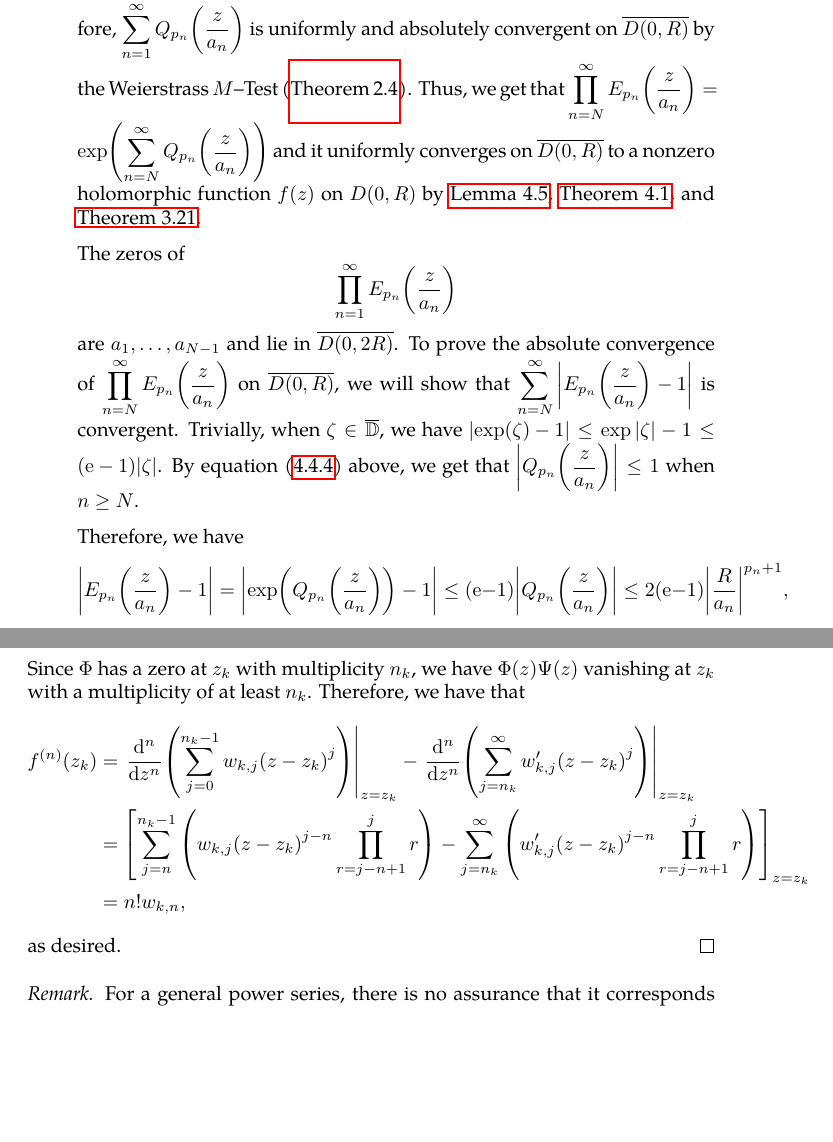
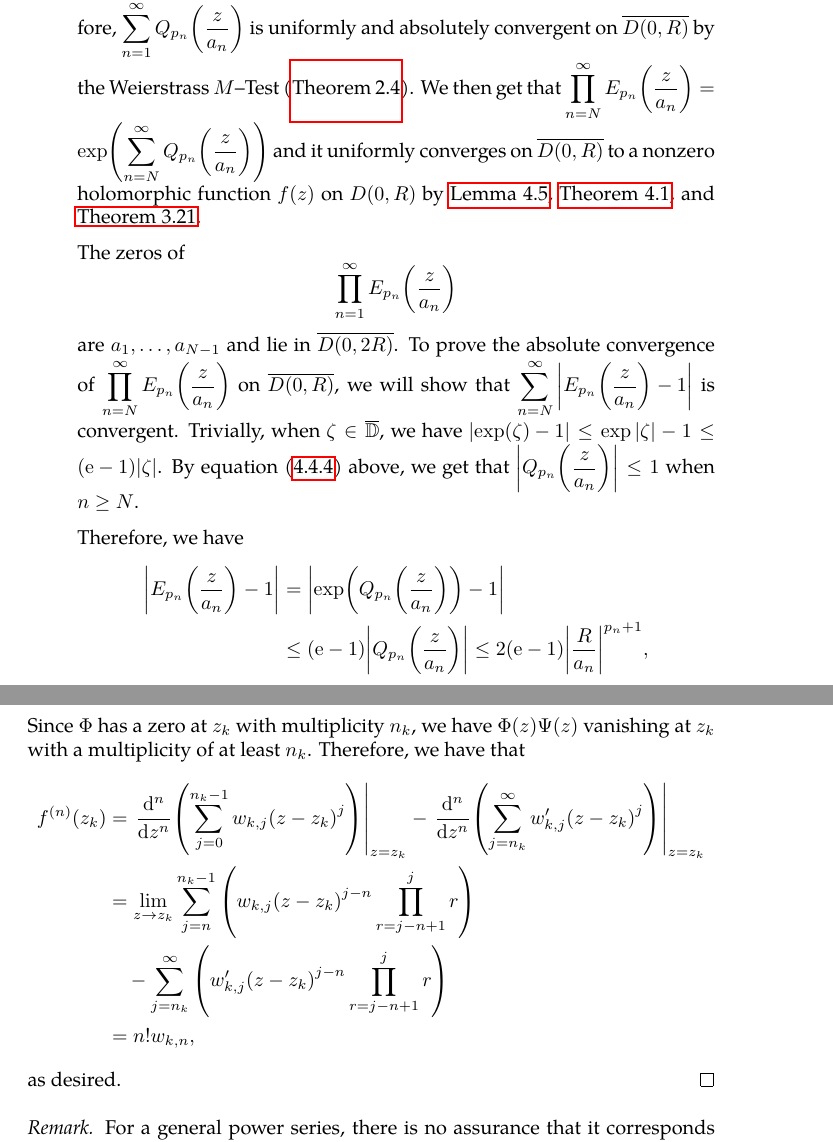
Before and after one commit to slipperking/complex-analysis-latex, a LaTeX document (main.tex): two parts of pages 100 and 107 of 140, joined at a grey line, cut so that both start at the same text, the shorter picture padded with empty space. Compiled offline with pdfLaTeX.

Commit message:
overleaf_to_git (Sat Jul 26 12:54:27 2025 -0700): update main.tex from r18587 to r18592

```diff
--- a/main.tex
+++ b/main.tex
@@ -2343,11 +2343,15 @@ We will now study the construction of an entire function \(f(z)\) via its zeros.
             \abs{Q_{p_n}\qty(\frac{z}{a_n})} & =\abs{-\sum_{k=1}^\infty\frac{1}{k}\qty(\frac{z}{a_n})^k+\sum_{j=1}^{p_n}\frac{1}{k}\qty(\frac{z}{a_n})^k}\leq\sum_{k=p_n+1}^\infty\frac{1}{k}\abs{\frac{z}{a_n}}^k\nonumber                                       \\
             & \leq\sum_{k=p_n+1}^\infty\abs{\frac{z}{a_n}}^k=\abs{\frac{z}{a_n}}^{p_n+1}\frac{1}{1-\abs{\dfrac{z}{a_n}}}\leq 2\abs{\frac{R}{a_n}}^{p_n+1}(\leq 1).\label{eq:infiniteproductweierstrassfactorizationuniformbound}
         \end{align}
-        By the definition of \(\qty{p_n}_{n\in\mathbb{N}}\), the series \(2\sum_{n=1}^\infty\abs{\frac{R}{a_n}}^{p_n+1}\) converges. Therefore, \(\sum_{n=1}^\infty Q_{p_n}\qty(\frac{z}{a_n})\) is uniformly and absolutely convergent on \(\overline{D(0,R)}\) by the Weierstrass \(M\)--Test (\autoref{thm:weierstrassmtest}). Thus, we get that \(\prod_{n=N}^\infty E_{p_n}\qty(\frac{z}{a_n})=\exp(\sum_{n=N}^\infty Q_{p_n}\qty(\frac{z}{a_n}))\) and it uniformly converges on \(\overline{D(0,R)}\) to a nonzero holomorphic function \(f(z)\) on \({D(0,R)}\) by \autoref{lemma:infiniteproductlocallyuniformconvergencecriterion}, \autoref{thm:weierstrassuniformlimit}, and \autoref{thm:hurwitzsimplecase}.
+        By the definition of \(\qty{p_n}_{n\in\mathbb{N}}\), the series \(2\sum_{n=1}^\infty\abs{\frac{R}{a_n}}^{p_n+1}\) converges. Therefore, \(\sum_{n=1}^\infty Q_{p_n}\qty(\frac{z}{a_n})\) is uniformly and absolutely convergent on \(\overline{D(0,R)}\) by the Weierstrass \(M\)--Test (\autoref{thm:weierstrassmtest}). We then get that \(\prod_{n=N}^\infty E_{p_n}\qty(\frac{z}{a_n})=\exp(\sum_{n=N}^\infty Q_{p_n}\qty(\frac{z}{a_n}))\) and it uniformly converges on \(\overline{D(0,R)}\) to a nonzero holomorphic function \(f(z)\) on \({D(0,R)}\) by \autoref{lemma:infiniteproductlocallyuniformconvergencecriterion}, \autoref{thm:weierstrassuniformlimit}, and \autoref{thm:hurwitzsimplecase}.
 
         The zeros of \[\prod_{n=1}^\infty E_{p_n}\qty(\frac{z}{a_n})\] are \(a_1,\ldots, a_{N-1}\) and lie in \(\overline{D(0,2R)}\). To prove the absolute convergence of \(\prod_{n=N}^\infty E_{p_n}\qty(\frac{z}{a_n})\) on \(\overline{D(0,R)}\), we will show that \(\sum_{n=N}^\infty\abs{E_{p_n}\qty(\frac{z}{a_n})-1}\) is convergent. Trivially, when \(\zeta\in\overline{\mathbb{D}}\), we have \(\abs{\exp(\zeta)-1}\leq\exp\qty|\zeta|-1\leq\paren{\ee-1}\abs{\zeta}\). By equation~\eqref{eq:infiniteproductweierstrassfactorizationuniformbound} above, we get that \(\qty|Q_{p_n}\qty(\frac{z}{a_n})|\leq 1\) when \(n\geq N\).
 
-        Therefore, we have \[\abs{E_{p_n}\qty(\frac{z}{a_n})-1}=\abs{\exp(Q_{p_n}\qty(\frac{z}{a_n}))-1}\leq (\ee-1)\abs{Q_{p_n}\qty(\frac{z}{a_n})}\leq2(\ee-1)\abs{\frac{R}{a_n}}^{p_n+1},\]
+        Therefore, we have
+        \begin{align*}
+            \abs{E_{p_n}\qty(\frac{z}{a_n})-1}&=\abs{\exp(Q_{p_n}\qty(\frac{z}{a_n}))-1}\\
+            &\leq (\ee-1)\abs{Q_{p_n}\qty(\frac{z}{a_n})}\leq2(\ee-1)\abs{\frac{R}{a_n}}^{p_n+1},
+        \end{align*}
         which has a convergent series by definition. Therefore, \(\prod_{n=N}^\infty E_{p_n}\qty(\frac{z}{a_n})\) is absolutely convergent on \(\overline{D(0,R)}\).
 
         Letting \(R\to\infty\), for any such sequence \(\qty{a_n}_{n\in\mathbb{N}}\), we can define the entire function
@@ -2463,7 +2467,8 @@ As it turns out, an entire function can in fact be constructed for infinitely ma
     Fix \(k\in\mathbb{N}\) and let \(n\in\qty{0,\ldots,n_k-1}\). For \(z\in D\qty(z_k,\varepsilon_k)\), from equation~\eqref{eq:generalinterpolationexistence_constructionstatement}, we have \[f(z)=-\Phi(z)\Psi(z)+\phi_k(z).\] Since \(\Phi\) has a zero at \(z_k\) with multiplicity \(n_k\), we have \(\Phi(z)\Psi(z)\) vanishing at \(z_k\) with a multiplicity of at least \(n_k\). Therefore, we have that
     \begin{align*}
         f^{(n)}\qty(z_k) & =\left.\dv[n]{z}(\sum_{j=0}^{n_k-1}w_{k,j}\qty(z-z_k)^j)\right|_{z=z_k}-\left.\dv[n]{z}(\sum_{j=n_k}^\infty w'_{k,j}\qty(z-z_k)^j)\right|_{z=z_k}          \\
-        & =\qty[\sum_{j=n}^{n_k-1}\qty(w_{k,j}\qty(z-z_k)^{j-n}\prod_{r=j-n+1}^{j}r)-\sum_{j=n_k}^\infty\qty(w'_{k,j}\qty(z-z_k)^{j-n}\prod_{r=j-n+1}^{j}r)]_{z=z_k} \\
+        & =\lim_{z\to z_k}\sum_{j=n}^{n_k-1}\qty(w_{k,j}\qty(z-z_k)^{j-n}\prod_{r=j-n+1}^{j}r)\\
+        &\quad-\sum_{j=n_k}^\infty\qty(w'_{k,j}\qty(z-z_k)^{j-n}\prod_{r=j-n+1}^{j}r) \\
         & =n!w_{k,n},
     \end{align*}
     as desired.
```
Also changed, not shown: main.tex (2 more changed lines).
